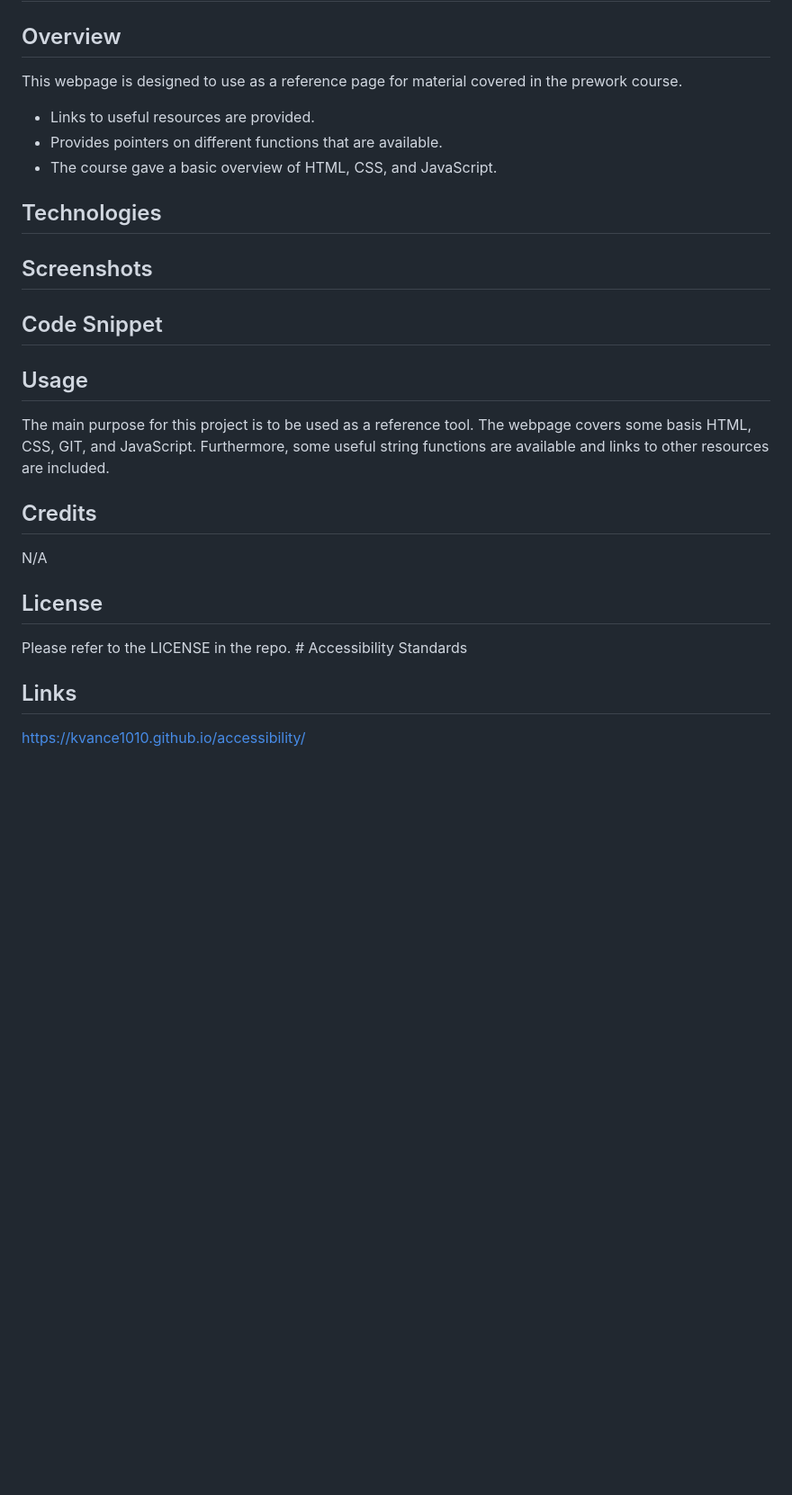
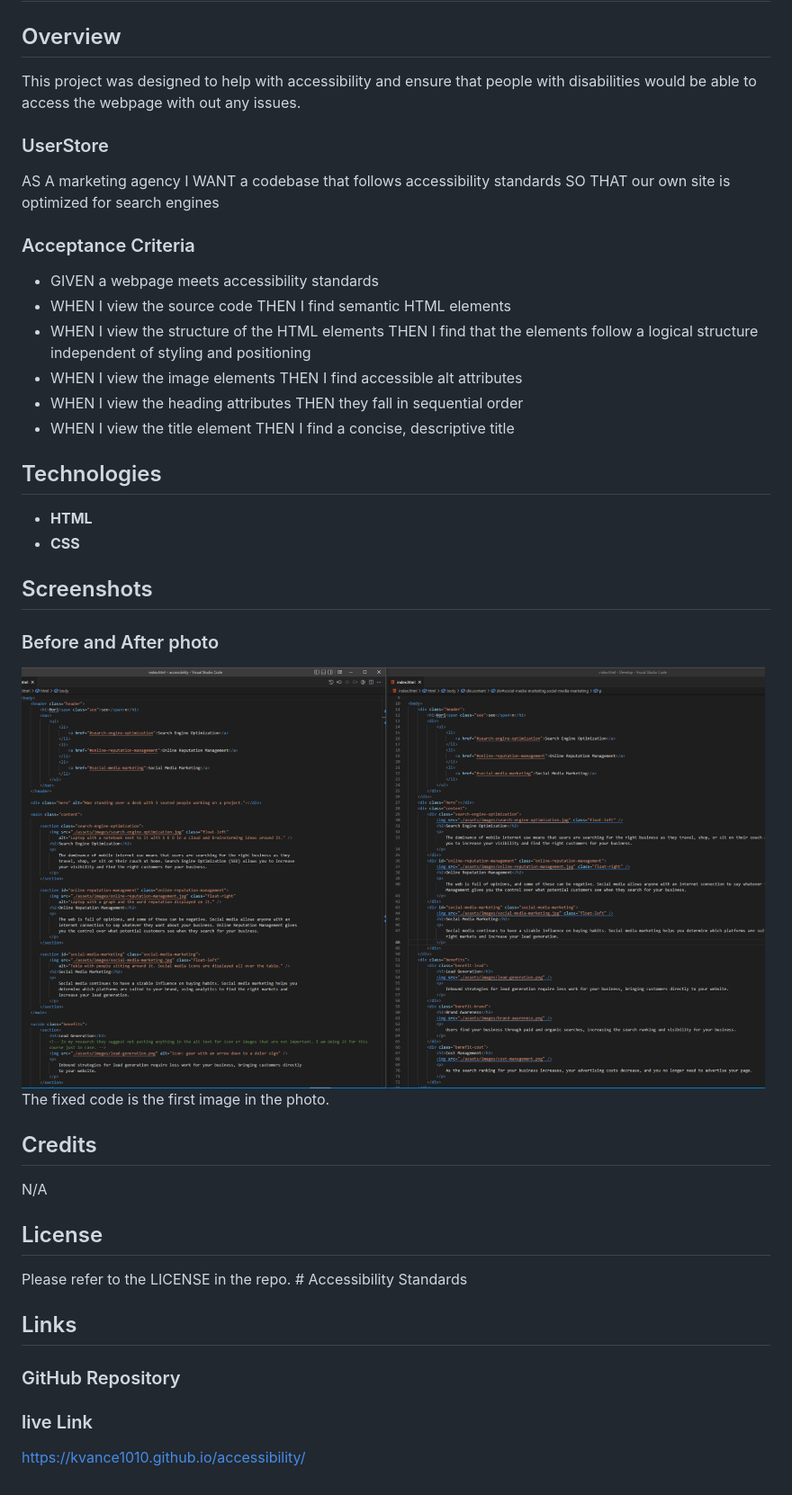
Before and after one commit to KVance1010/accessibility, a Markdown page: README.md, the part around the change. Shown: that part at 90% size. Drawn GitHub-style; pictures changed too: assets/images/code.png (added); blank space fills up the shorter version.

Commit message:
finished read me

```diff
--- a/README.md
+++ b/README.md
@@ -2,21 +2,38 @@
 
 ## Overview
 
-This webpage is designed to use as a reference page for material covered in the prework course.
+This project was designed to help with accessibility and ensure that people with disabilities would be able to access the webpage with out any issues.
 
-- Links to useful resources are provided.
-- Provides pointers on different functions that are available.
-- The course gave a basic overview of HTML, CSS, and JavaScript.
+### UserStore
+
+AS A marketing agency
+I WANT a codebase that follows accessibility standards
+SO THAT our own site is optimized for search engines
+
+### Acceptance Criteria
+
+- GIVEN a webpage meets accessibility standards
+- WHEN I view the source code
+  THEN I find semantic HTML elements
+- WHEN I view the structure of the HTML elements
+  THEN I find that the elements follow a logical structure independent of styling and positioning
+- WHEN I view the image elements
+  THEN I find accessible alt attributes
+- WHEN I view the heading attributes
+  THEN they fall in sequential order
+- WHEN I view the title element
+  THEN I find a concise, descriptive title
 
 ## Technologies
 
+- **HTML**
+- **CSS**
+
 ## Screenshots
+### Before and After photo
 
-## Code Snippet
-
-## Usage
-
-The main purpose for this project is to be used as a reference tool. The webpage covers some basis HTML, CSS, GIT, and JavaScript. Furthermore, some useful string functions are available and links to other resources are included.
+![screenshot of what the code looked like before making it more user accessible](./assets/images/code.png)
+The fixed code is the first image in the photo.
 
 ## Credits
 
@@ -27,4 +44,8 @@ N/A
 Please refer to the LICENSE in the repo. # Accessibility Standards
 
 ## Links
+
+### GitHub Repository
+
+### live Link
  https://kvance1010.github.io/accessibility/
```
